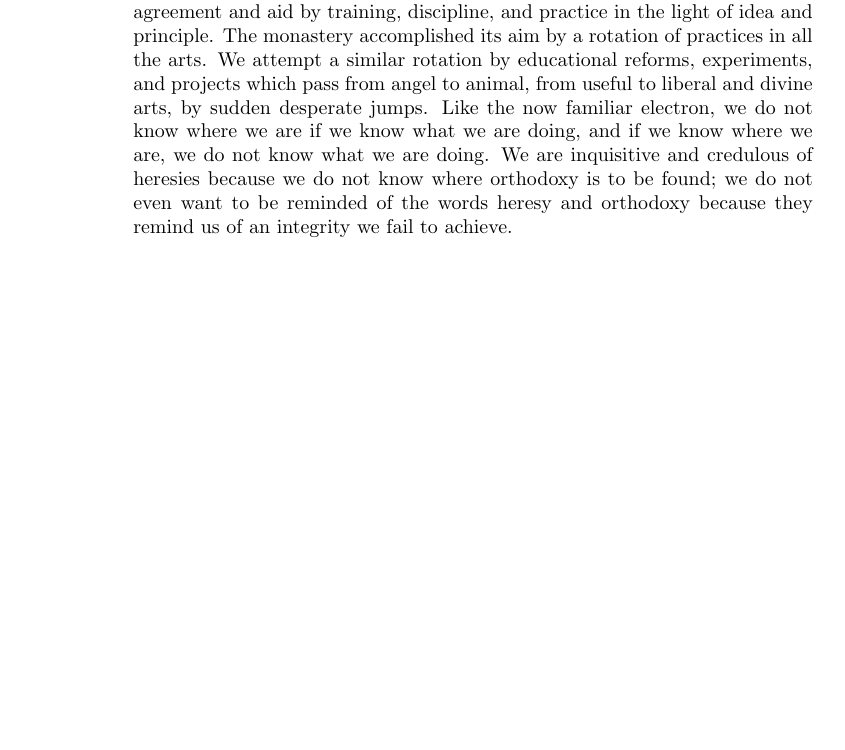
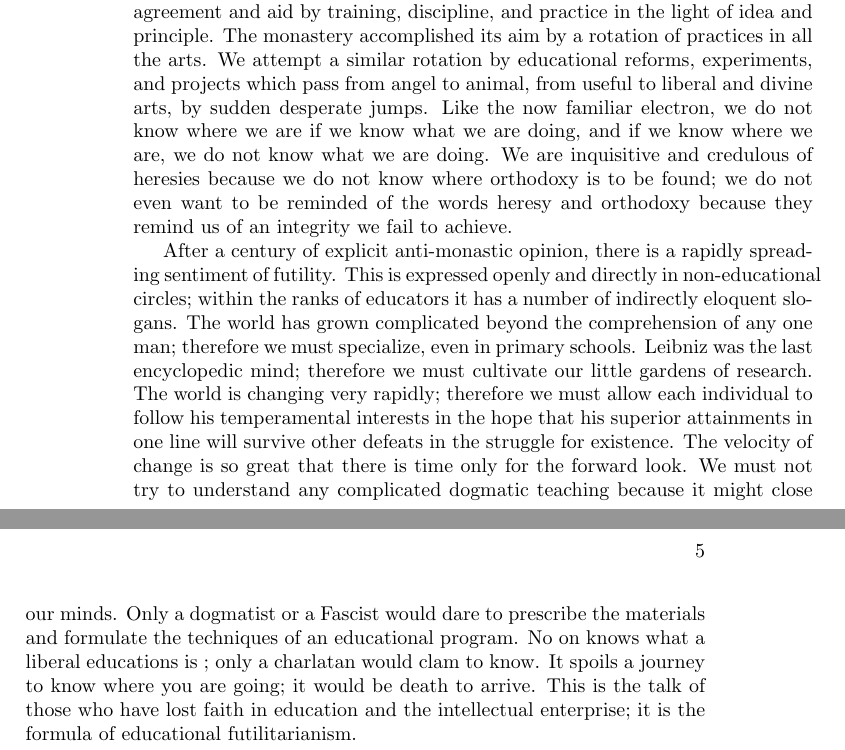
Before and after one commit to danielharrell/Buchanan, a LaTeX book (search.tex): part of page 4 of 11 before the commit and two parts of pages 4 and 5 of 13 after it, the two joined at a grey line, cut so that both start at the same text, the shorter picture padded with empty space. Compiled offline with pdfLaTeX.

Commit message:
Next paragraph entered, pp.3-4.

```diff
--- a/search.tex
+++ b/search.tex
@@ -93,6 +93,26 @@ doing. We are inquisitive and credulous of heresies because we do not
 know where orthodoxy is to be found; we do not even want to be reminded
 of the words heresy and orthodoxy because they remind us of an integrity
 we fail to achieve.
+
+After a century of explicit anti-monastic opinion, there is a rapidly
+spreading sentiment of futility. This is expressed openly and directly
+in non-educational circles; within the ranks of educators it has a
+number of indirectly eloquent slogans. The world has grown complicated
+beyond the comprehension of any one man; therefore we must specialize,
+even in primary schools. Leibniz was the last encyclopedic mind;
+therefore we must cultivate our little gardens of research. The world is
+changing very rapidly; therefore we must allow each individual to follow
+his temperamental interests in the hope that his superior attainments in
+one line will survive other defeats in the struggle for existence. The
+velocity of change is so great that  there is time only for the forward
+look. We must not try to understand any complicated dogmatic teaching
+because it might close our minds. Only a dogmatist or a Fascist
+would dare to prescribe the materials and formulate the techniques of an
+educational program. No on knows what a liberal educations is ; only a
+charlatan would clam to know. It spoils a journey to know where you are
+going; it would be death to arrive. This is the talk of those who have
+lost faith in education and the intellectual enterprise; it is the
+formula of educational futilitarianism.
 \chapter{Tradition}
 
 \chapter{The Classics}
```
